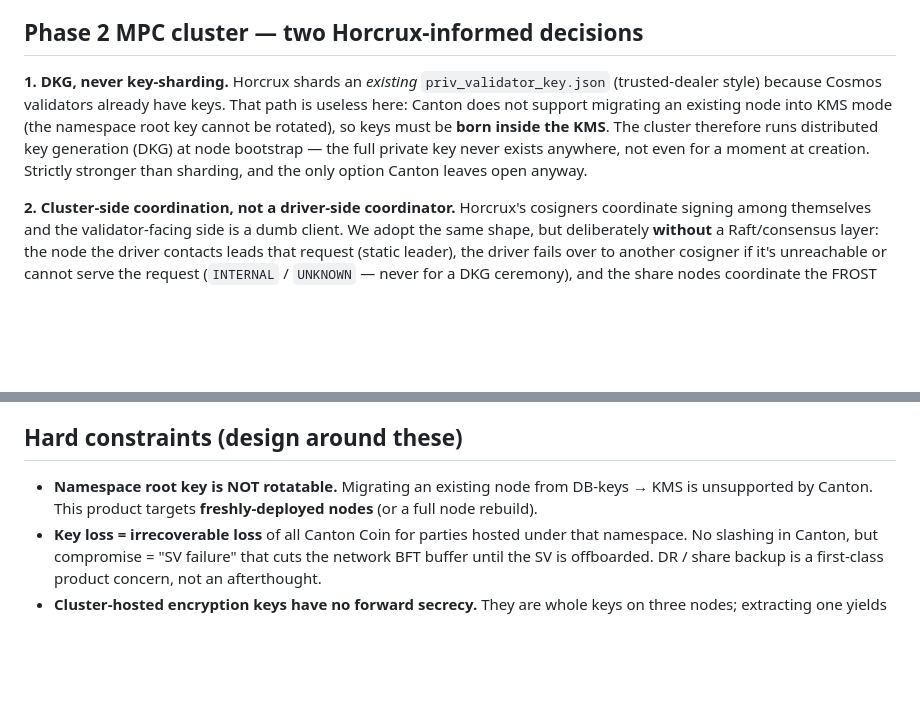
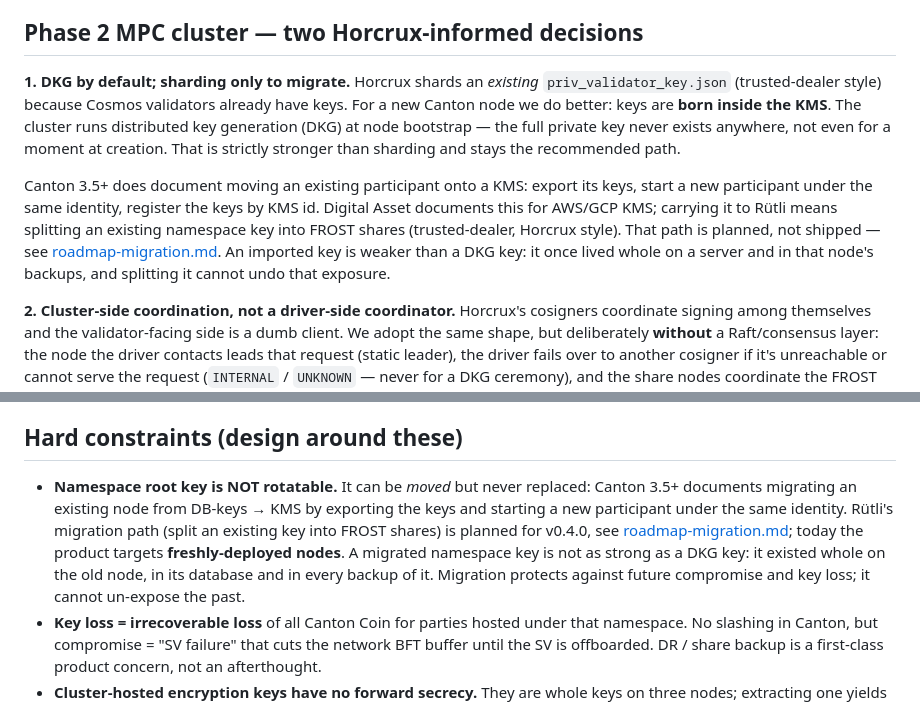
Before and after one commit to Stakecraft/rutli, a Markdown page: docs/architecture.md, 2 parts joined by grey strips. GitHub-like rendering; blank space fills up the shorter version.

```diff
--- a/docs/architecture.md
+++ b/docs/architecture.md
@@ -103,12 +103,18 @@ FROST threshold, encryption key cluster-hosted or on an HSM) behind one Canton-f
 
 ## Phase 2 MPC cluster — two Horcrux-informed decisions
 
-**1. DKG, never key-sharding.** Horcrux shards an *existing* `priv_validator_key.json`
-(trusted-dealer style) because Cosmos validators already have keys. That path is useless here:
-Canton does not support migrating an existing node into KMS mode (the namespace root key cannot be
-rotated), so keys must be **born inside the KMS**. The cluster therefore runs distributed key
+**1. DKG by default; sharding only to migrate.** Horcrux shards an *existing*
+`priv_validator_key.json` (trusted-dealer style) because Cosmos validators already have keys. For a
+new Canton node we do better: keys are **born inside the KMS**. The cluster runs distributed key
 generation (DKG) at node bootstrap — the full private key never exists anywhere, not even for a
-moment at creation. Strictly stronger than sharding, and the only option Canton leaves open anyway.
+moment at creation. That is strictly stronger than sharding and stays the recommended path.
+
+Canton 3.5+ does document moving an existing participant onto a KMS: export its keys, start a new
+participant under the same identity, register the keys by KMS id. Digital Asset documents this for
+AWS/GCP KMS; carrying it to Rütli means splitting an existing namespace key into FROST shares
+(trusted-dealer, Horcrux style). That path is planned, not shipped — see
+[roadmap-migration.md](roadmap-migration.md). An imported key is weaker than a DKG key: it once
+lived whole on a server and in that node's backups, and splitting it cannot undo that exposure.
 
 **2. Cluster-side coordination, not a driver-side coordinator.** Horcrux's cosigners coordinate
 signing among themselves and the validator-facing side is a dumb client. We adopt the same shape,
@@ -238,8 +244,13 @@ two keys, two DKGs, no collision. Rules:
 
 ## Hard constraints (design around these)
 
-- **Namespace root key is NOT rotatable.** Migrating an existing node from DB-keys → KMS is
-  unsupported by Canton. This product targets **freshly-deployed nodes** (or a full node rebuild).
+- **Namespace root key is NOT rotatable.** It can be *moved* but never replaced: Canton 3.5+
+  documents migrating an existing node from DB-keys → KMS by exporting the keys and starting a new
+  participant under the same identity. Rütli's migration path (split an existing key into FROST
+  shares) is planned for v0.4.0, see [roadmap-migration.md](roadmap-migration.md); today the
+  product targets **freshly-deployed nodes**. A migrated namespace key is not as strong as a DKG
+  key: it existed whole on the old node, in its database and in every backup of it. Migration
+  protects against future compromise and key loss; it cannot un-expose the past.
 - **Key loss = irrecoverable loss** of all Canton Coin for parties hosted under that namespace.
   No slashing in Canton, but compromise = "SV failure" that cuts the network BFT buffer until the
   SV is offboarded. DR / share backup is a first-class product concern, not an afterthought.
```
Also changed, not shown: docs/key-ceremony.md (+4 -2 lines), docs/phase-2-frost.md (+7 -4 lines).
